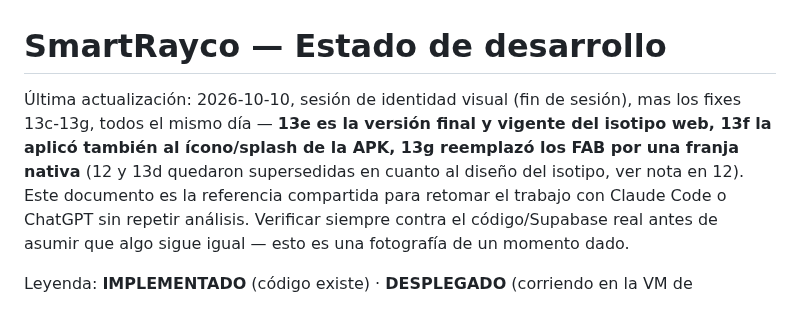
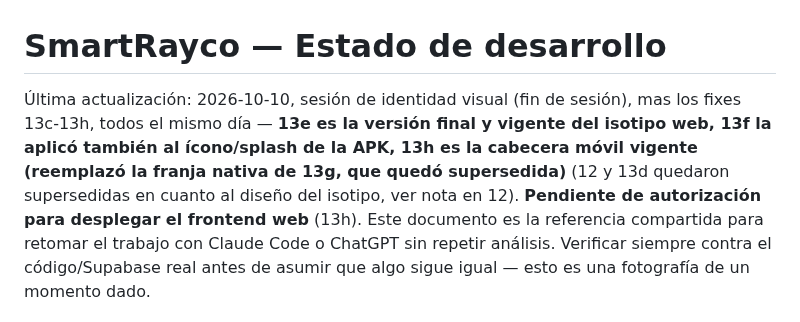
Before and after one commit to azavaletar4/soptec, a Markdown page: ESTADO_DESARROLLO.md, the part around one of its changes. Rendered like a GitHub page.

```diff
--- a/ESTADO_DESARROLLO.md
+++ b/ESTADO_DESARROLLO.md
@@ -1,11 +1,12 @@
 # SmartRayco — Estado de desarrollo
 
 Última actualización: 2026-10-10, sesión de identidad visual (fin de sesión),
-mas los fixes 13c-13g, todos el mismo día — **13e es la versión final y
+mas los fixes 13c-13h, todos el mismo día — **13e es la versión final y
 vigente del isotipo web, 13f la aplicó también al ícono/splash de la APK,
-13g reemplazó los FAB por una franja nativa** (12 y 13d quedaron
-supersedidas en cuanto al diseño del isotipo, ver nota en 12). Este
-documento es la
+13h es la cabecera móvil vigente (reemplazó la franja nativa de 13g, que
+quedó supersedida)** (12 y 13d quedaron supersedidas en cuanto al diseño
+del isotipo, ver nota en 12). **Pendiente de autorización para desplegar
+el frontend web** (13h). Este documento es la
 referencia compartida para retomar el trabajo con Claude Code o ChatGPT sin
 repetir análisis. Verificar siempre contra el código/Supabase real antes de
 asumir que algo sigue igual — esto es una fotografía de un momento dado.
```
Also changed, not shown: other parts of ESTADO_DESARROLLO.md (+64 -6 lines).
